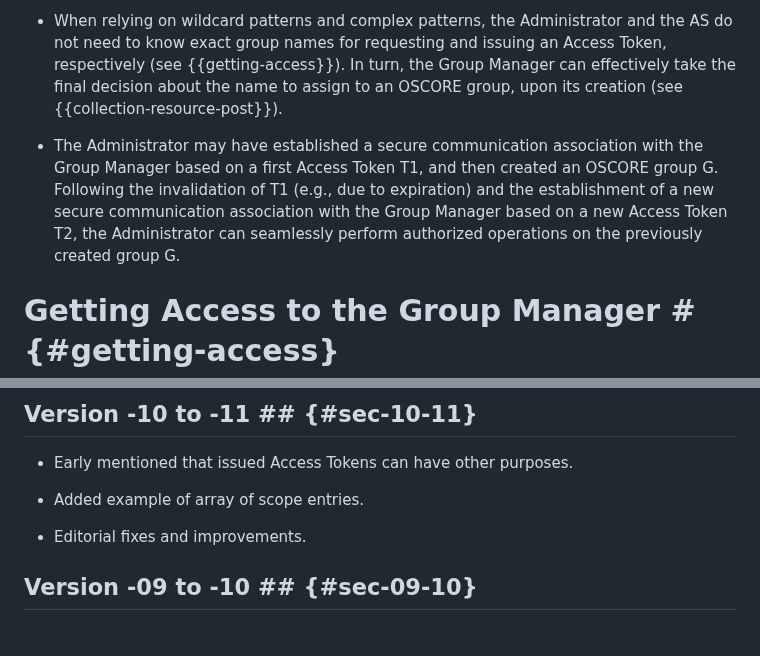
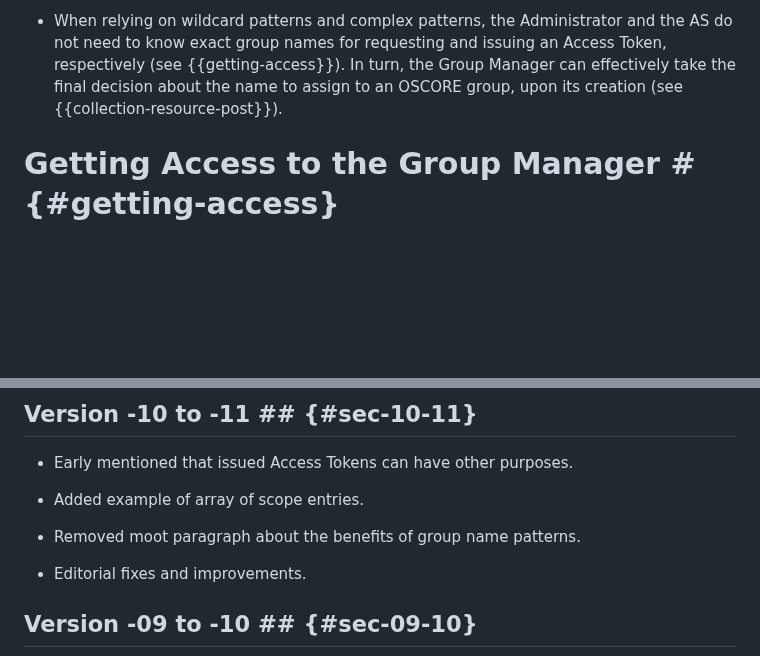
Before and after one commit to ace-wg/ace-oscore-gm-admin, a Markdown page: draft-ietf-ace-oscore-gm-admin.md, 2 parts joined by grey strips. Drawn GitHub-style; blank space fills up the shorter version.

Commit message:
Removed moot paragraph about the benefits of group name patterns.

```diff
--- a/draft-ietf-ace-oscore-gm-admin.md
+++ b/draft-ietf-ace-oscore-gm-admin.md
@@ -330,8 +330,6 @@ Having the object identifier ("Toid") specialized as a pattern displays a number
 
 * When relying on wildcard patterns and complex patterns, the Administrator and the AS do not need to know exact group names for requesting and issuing an Access Token, respectively (see {{getting-access}}). In turn, the Group Manager can effectively take the final decision about the name to assign to an OSCORE group, upon its creation (see {{collection-resource-post}}).
 
-* The Administrator may have established a secure communication association with the Group Manager based on a first Access Token T1, and then created an OSCORE group G. Following the invalidation of T1 (e.g., due to expiration) and the establishment of a new secure communication association with the Group Manager based on a new Access Token T2, the Administrator can seamlessly perform authorized operations on the previously created group G.
-
 # Getting Access to the Group Manager # {#getting-access}
 
 All communications between the involved entities rely on the CoAP protocol and MUST be secured.
@@ -1546,6 +1544,8 @@ The following specifically refers only to "admin scope entries", i.e., scope ent
 
 * Added example of array of scope entries.
 
+* Removed moot paragraph about the benefits of group name patterns.
+
 * Editorial fixes and improvements.
 
 ## Version -09 to -10 ## {#sec-09-10}
```
